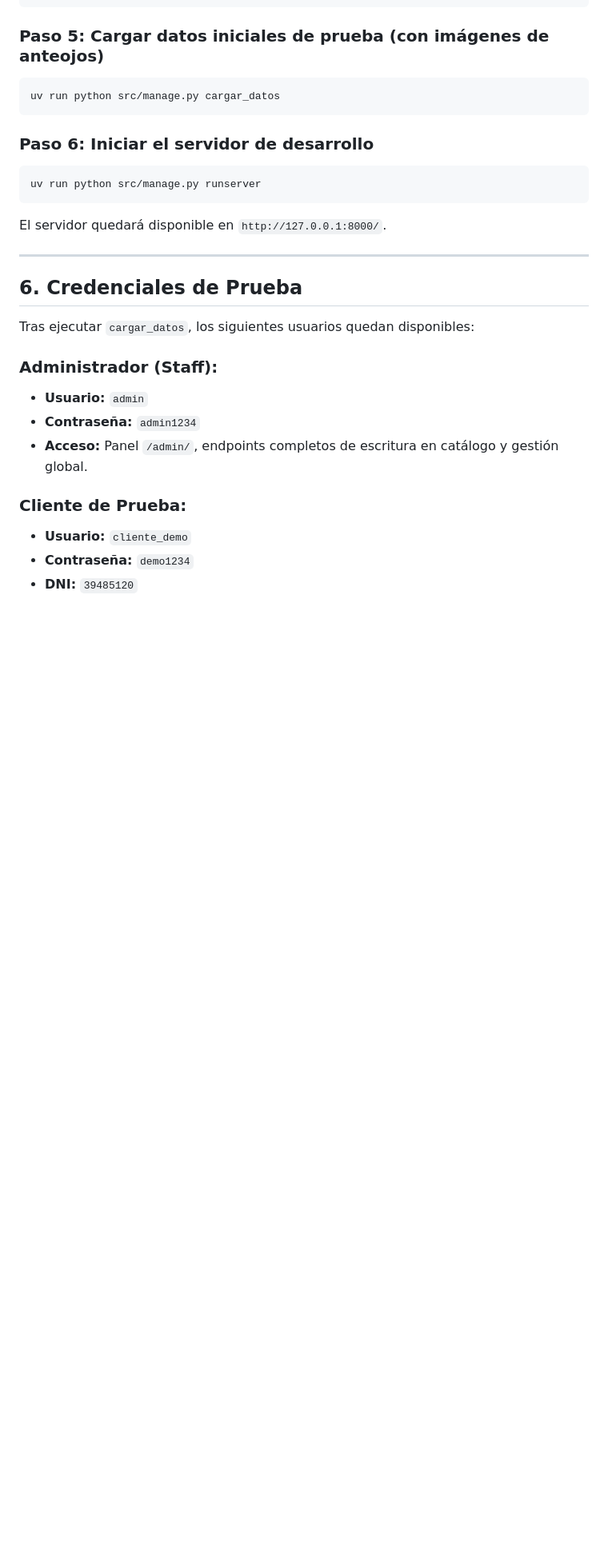
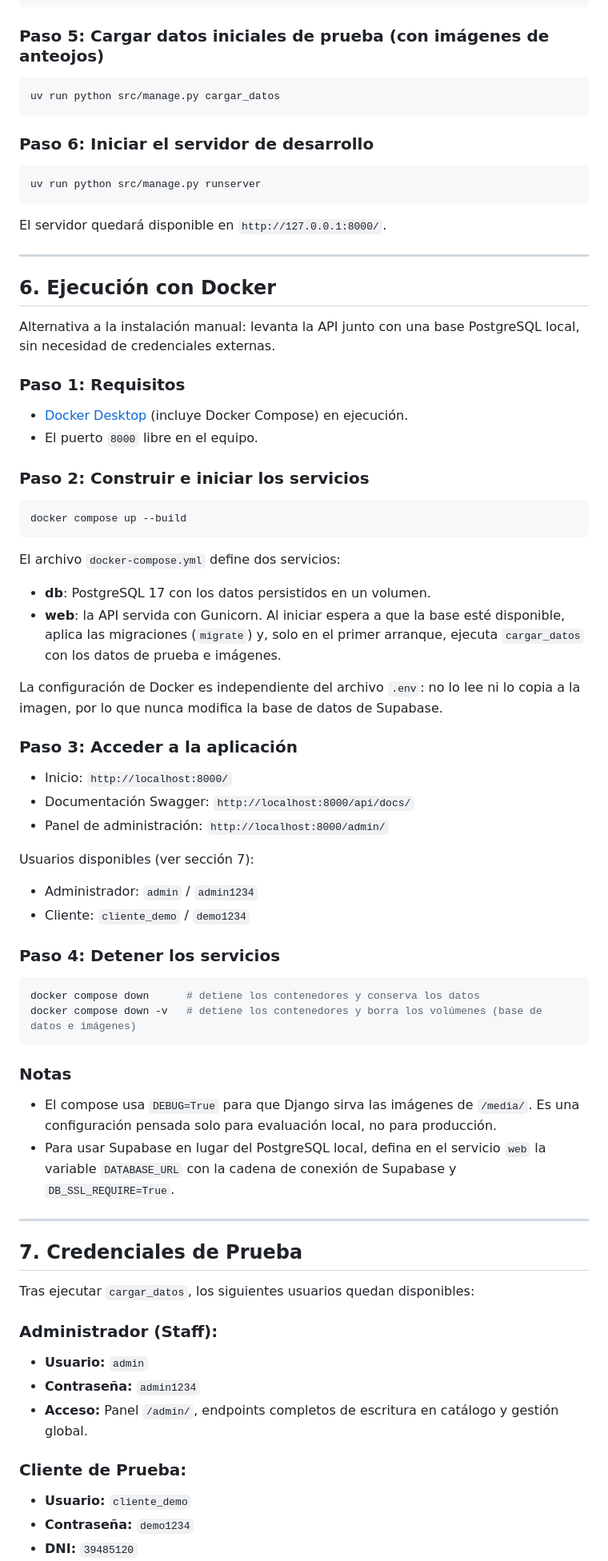
Before and after one commit to lneira1754/EFI_ING_API, a Markdown page: README.md, the part around the change. Shown at 80% size. Rendered like a GitHub page; blank space fills up the shorter version.

Commit message:
docs(readme): add Docker setup section

````diff
--- a/README.md
+++ b/README.md
@@ -168,7 +168,47 @@ El servidor quedará disponible en `http://127.0.0.1:8000/`.
 
 ---
 
-## 6. Credenciales de Prueba
+## 6. Ejecución con Docker
+
+Alternativa a la instalación manual: levanta la API junto con una base PostgreSQL local, sin necesidad de credenciales externas.
+
+### Paso 1: Requisitos
+- [Docker Desktop](https://www.docker.com/products/docker-desktop/) (incluye Docker Compose) en ejecución.
+- El puerto `8000` libre en el equipo.
+
+### Paso 2: Construir e iniciar los servicios
+```bash
+docker compose up --build
+```
+
+El archivo `docker-compose.yml` define dos servicios:
+- **db**: PostgreSQL 17 con los datos persistidos en un volumen.
+- **web**: la API servida con Gunicorn. Al iniciar espera a que la base esté disponible, aplica las migraciones (`migrate`) y, solo en el primer arranque, ejecuta `cargar_datos` con los datos de prueba e imágenes.
+
+La configuración de Docker es independiente del archivo `.env`: no lo lee ni lo copia a la imagen, por lo que nunca modifica la base de datos de Supabase.
+
+### Paso 3: Acceder a la aplicación
+- Inicio: `http://localhost:8000/`
+- Documentación Swagger: `http://localhost:8000/api/docs/`
+- Panel de administración: `http://localhost:8000/admin/`
+
+Usuarios disponibles (ver sección 7):
+- Administrador: `admin` / `admin1234`
+- Cliente: `cliente_demo` / `demo1234`
+
+### Paso 4: Detener los servicios
+```bash
+docker compose down      # detiene los contenedores y conserva los datos
+docker compose down -v   # detiene los contenedores y borra los volúmenes (base de datos e imágenes)
+```
+
+### Notas
+- El compose usa `DEBUG=True` para que Django sirva las imágenes de `/media/`. Es una configuración pensada solo para evaluación local, no para producción.
+- Para usar Supabase en lugar del PostgreSQL local, defina en el servicio `web` la variable `DATABASE_URL` con la cadena de conexión de Supabase y `DB_SSL_REQUIRE=True`.
+
+---
+
+## 7. Credenciales de Prueba
 
 Tras ejecutar `cargar_datos`, los siguientes usuarios quedan disponibles:
 
````
